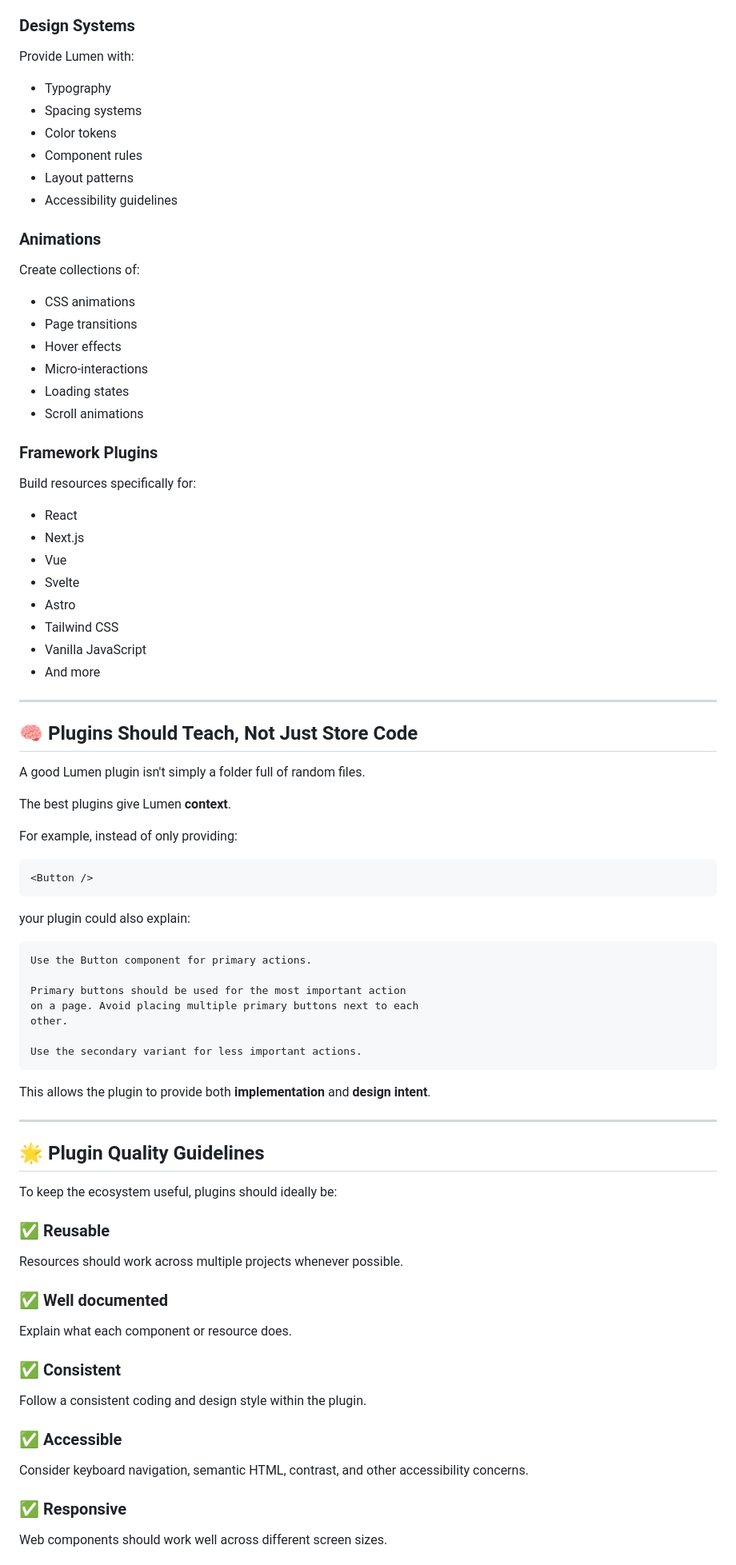
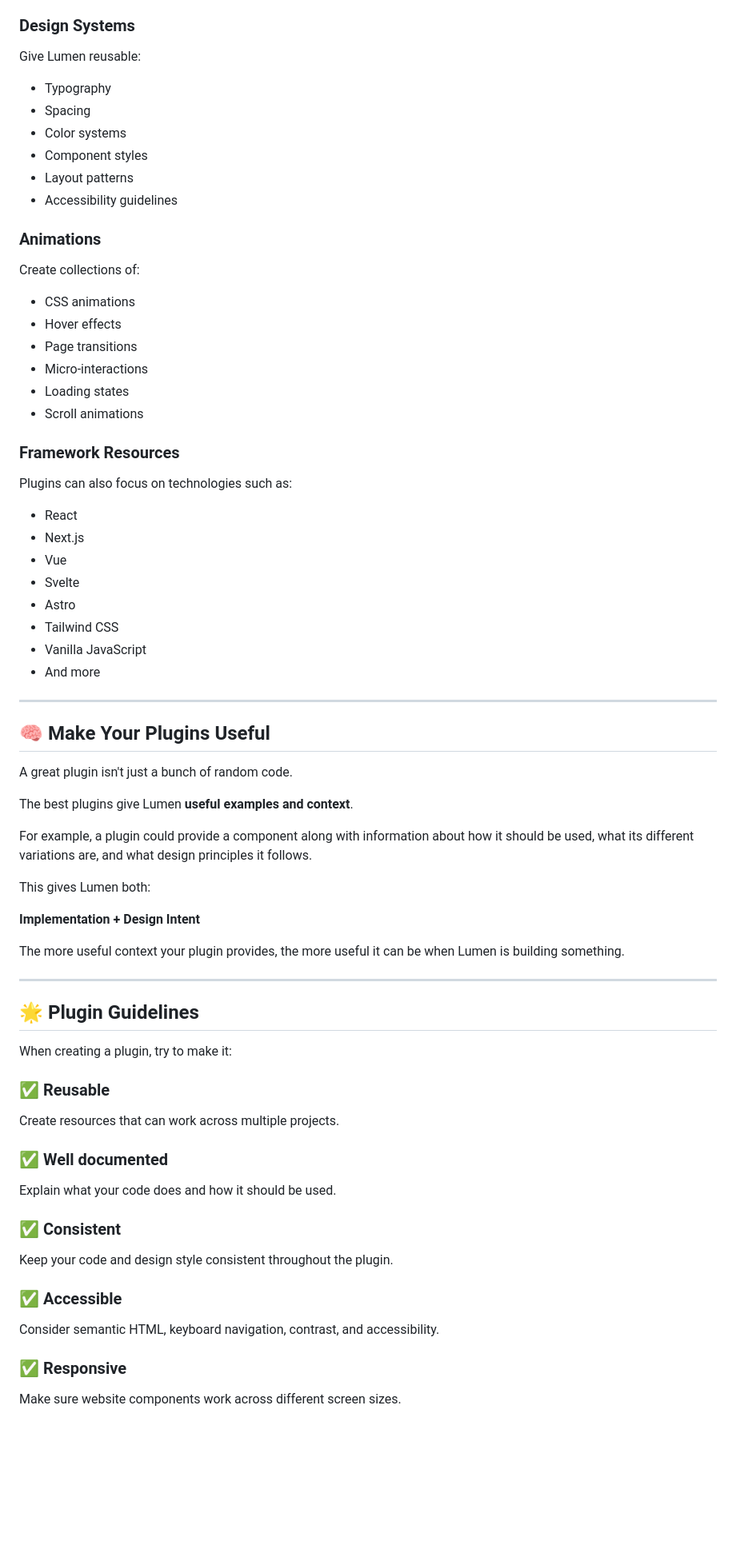
Before and after one commit to Jake1427/lumen-plugins, a Markdown page: README.md, the part around one of its changes. Shown at 80% size. Rendered like a GitHub page; blank space fills up the shorter version.

````diff
--- a/README.md
+++ b/README.md
@@ -190,12 +107,12 @@ Create plugins containing:
 
 ### Design Systems
 
-Provide Lumen with:
+Give Lumen reusable:
 
 * Typography
-* Spacing systems
-* Color tokens
-* Component rules
+* Spacing
+* Color systems
+* Component styles
 * Layout patterns
 * Accessibility guidelines
 
@@ -204,15 +121,15 @@ Provide Lumen with:
 Create collections of:
 
 * CSS animations
+* Hover effects
 * Page transitions
-* Hover effects
 * Micro-interactions
 * Loading states
 * Scroll animations
 
-### Framework Plugins
+### Framework Resources
 
-Build resources specifically for:
+Plugins can also focus on technologies such as:
 
 * React
 * Next.js
@@ -225,55 +142,43 @@ Build resources specifically for:
 
 ---
 
-## 🧠 Plugins Should Teach, Not Just Store Code
+## 🧠 Make Your Plugins Useful
 
-A good Lumen plugin isn't simply a folder full of random files.
+A great plugin isn't just a bunch of random code.
 
-The best plugins give Lumen **context**.
+The best plugins give Lumen **useful examples and context**.
 
-For example, instead of only providing:
+For example, a plugin could provide a component along with information about how it should be used, what its different variations are, and what design principles it follows.
 
-```jsx
-<Button />
-```
+This gives Lumen both:
 
-your plugin could also explain:
+**Implementation + Design Intent**
 
-```text
-Use the Button component for primary actions.
-
-Primary buttons should be used for the most important action
-on a page. Avoid placing multiple primary buttons next to each
-other.
-
-Use the secondary variant for less important actions.
-```
-
-This allows the plugin to provide both **implementation** and **design intent**.
+The more useful context your plugin provides, the more useful it can be when Lumen is building something.
 
 ---
 
-## 🌟 Plugin Quality Guidelines
+## 🌟 Plugin Guidelines
 
-To keep the ecosystem useful, plugins should ideally be:
+When creating a plugin, try to make it:
 
 ### ✅ Reusable
 
-Resources should work across multiple projects whenever possible.
+Create resources that can work across multiple projects.
 
 ### ✅ Well documented
 
-Explain what each component or resource does.
+Explain what your code does and how it should be used.
 
 ### ✅ Consistent
 
-Follow a consistent coding and design style within the plugin.
+Keep your code and design style consistent throughout the plugin.
 
 ### ✅ Accessible
 
-Consider keyboard navigation, semantic HTML, contrast, and other accessibility concerns.
+Consider semantic HTML, keyboard navigation, contrast, and accessibility.
 
 ### ✅ Responsive
 
-Web components should work well across different screen sizes.
+Make sure website components work across different screen sizes.
 
````
Also changed, not shown: other parts of README.md (+72 -188 lines).
